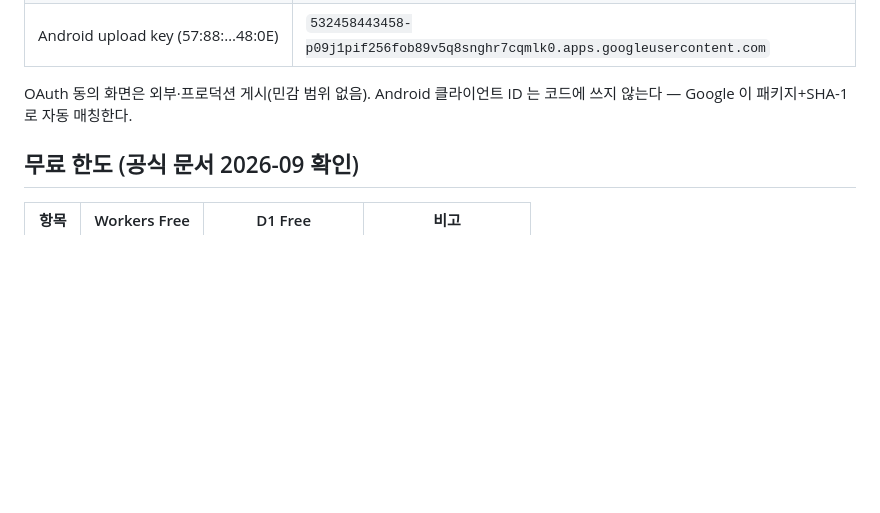
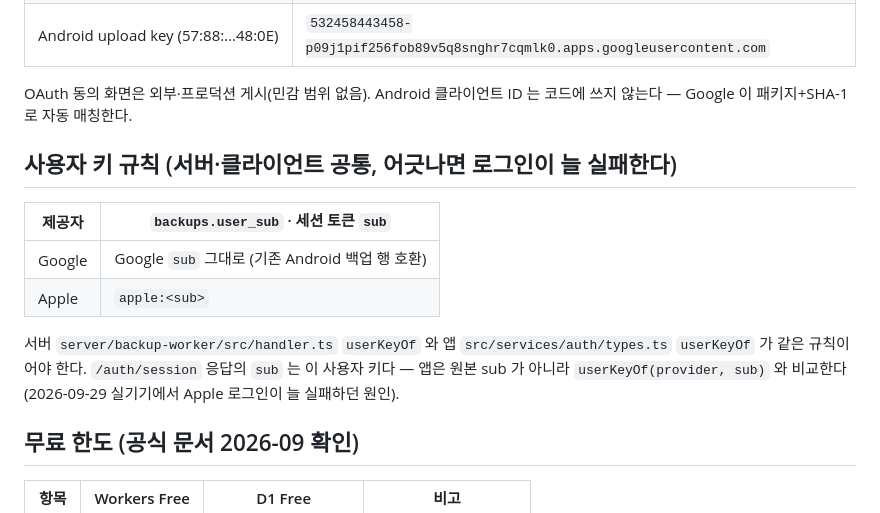
Before and after one commit to jkinject/safe-drink-RN, a Markdown page: docs/BACKUP.md, the part around the change. Drawn GitHub-style; blank space fills up the shorter version.

Commit message:
BACKUP.md: 사용자 키 규칙(Google sub 그대로 / Apple apple: 접두사) 명문화
Co-Authored-By: Claude Fable 5.1 <noreply@anthropic.com>

```diff
--- a/docs/BACKUP.md
+++ b/docs/BACKUP.md
@@ -188,6 +188,15 @@ npx eas-cli env:update --environment production --name EXPO_PUBLIC_BACKUP_API_UR
 
 OAuth 동의 화면은 외부·프로덕션 게시(민감 범위 없음). Android 클라이언트 ID 는 코드에 쓰지 않는다 — Google 이 패키지+SHA-1 로 자동 매칭한다.
 
+## 사용자 키 규칙 (서버·클라이언트 공통, 어긋나면 로그인이 늘 실패한다)
+
+| 제공자 | `backups.user_sub` · 세션 토큰 `sub` |
+|---|---|
+| Google | Google `sub` 그대로 (기존 Android 백업 행 호환) |
+| Apple | `apple:<sub>` |
+
+서버 `server/backup-worker/src/handler.ts` `userKeyOf` 와 앱 `src/services/auth/types.ts` `userKeyOf` 가 같은 규칙이어야 한다. `/auth/session` 응답의 `sub` 는 이 사용자 키다 — 앱은 원본 sub 가 아니라 `userKeyOf(provider, sub)` 와 비교한다(2026-09-29 실기기에서 Apple 로그인이 늘 실패하던 원인).
+
 ## 무료 한도 (공식 문서 2026-09 확인)
 
 | 항목 | Workers Free | D1 Free | 비고 |
```
